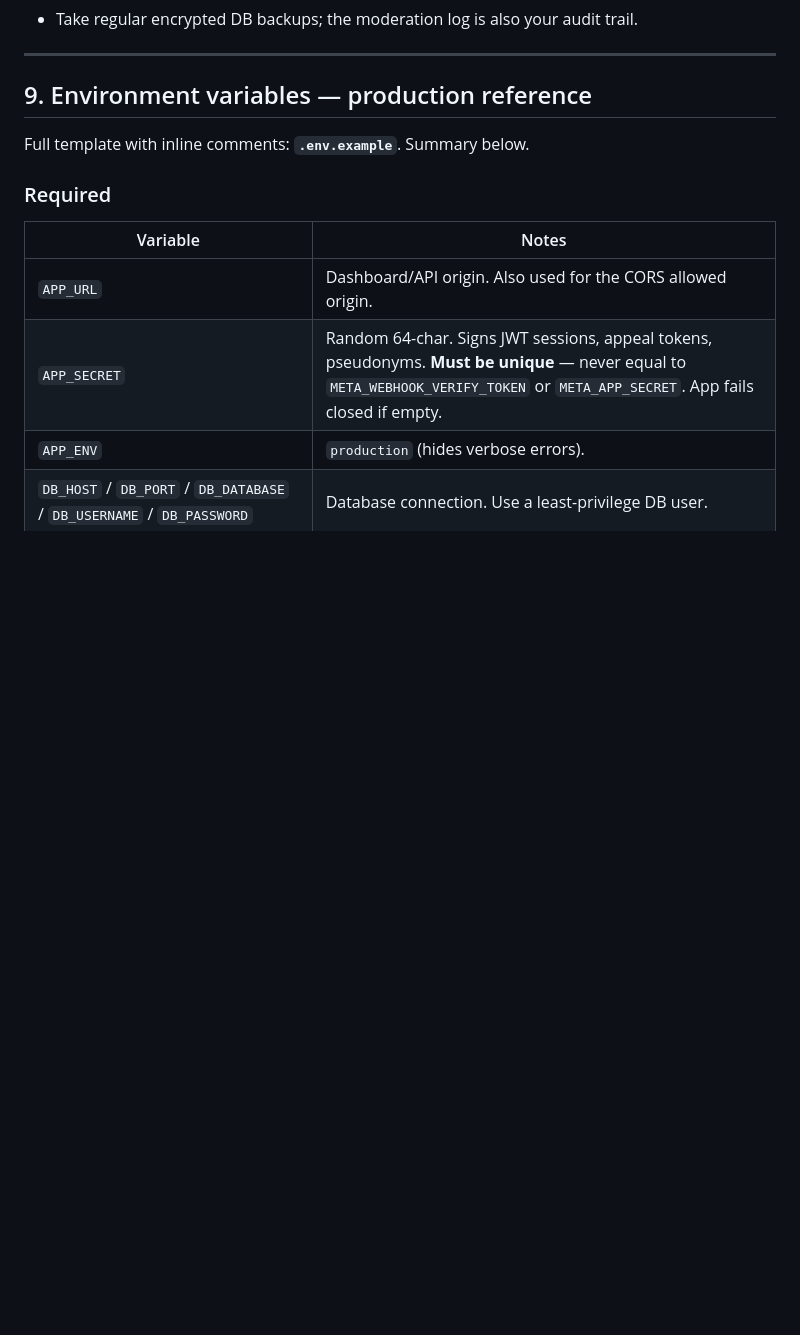
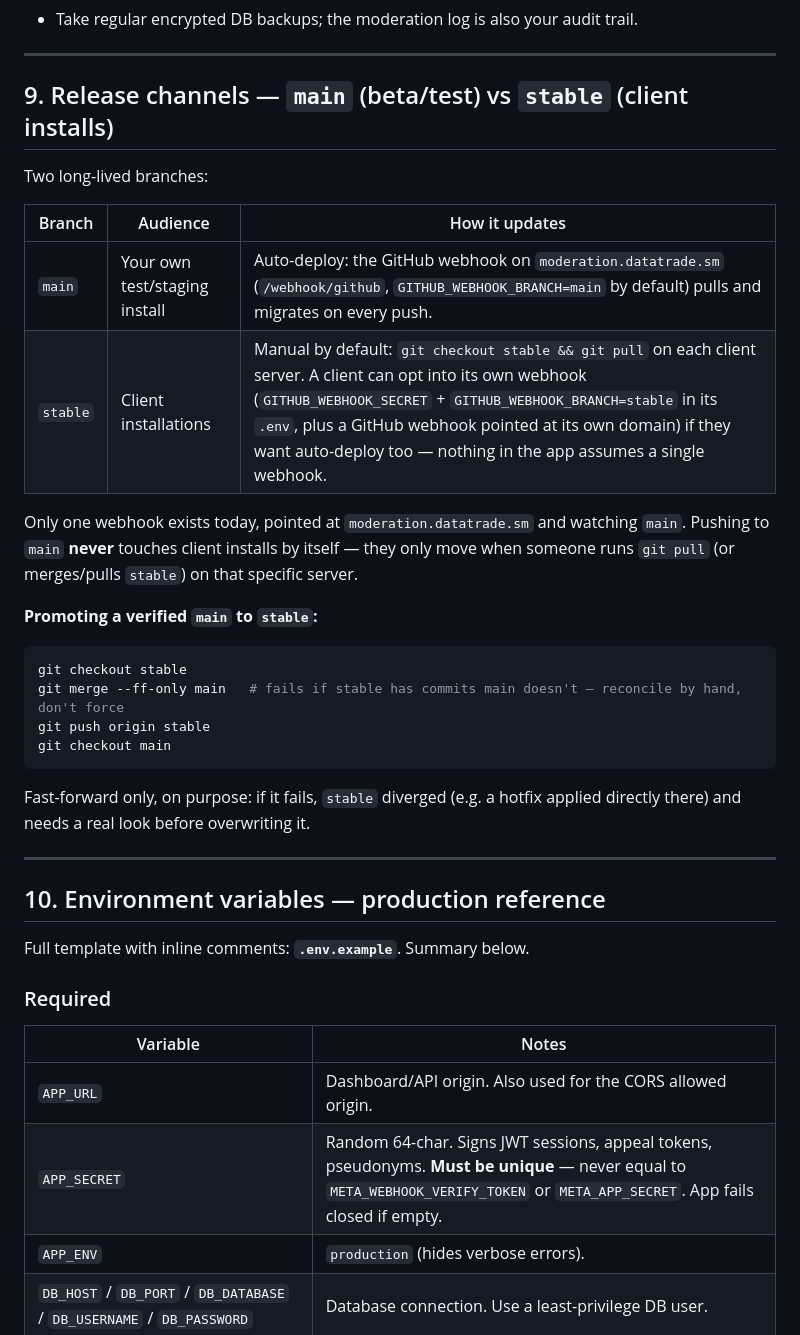
Before and after one commit to checco83casali/social-moderation-hub, a Markdown page: docs/deployment-security.md, the part around the change. Drawn GitHub-style; blank space fills up the shorter version.

Commit message:
docs: documenta i canali di release main (test) / stable (clienti)
main resta il canale di test personale (auto-deploy via webhook su
moderation.datatrade.sm, invariato). Nuovo branch stable per le
installazioni clienti, aggiornate manualmente via git pull finché non
configurano un proprio webhook. Documentato anche il comando di
promozione (merge --ff-only main -> stable).

Co-Authored-By: Claude Sonnet 5 <noreply@anthropic.com>
Claude-Session: https://claude.ai/code/session_01AsbnEviKRFWiZ5RxCRnwTp

````diff
--- a/docs/deployment-security.md
+++ b/docs/deployment-security.md
@@ -226,7 +226,34 @@ These are enforced in code and require no configuration:
 
 ---
 
-## 9. Environment variables — production reference
+## 9. Release channels — `main` (beta/test) vs `stable` (client installs)
+
+Two long-lived branches:
+
+| Branch   | Audience                          | How it updates |
+|----------|------------------------------------|-----------------|
+| `main`   | Your own test/staging install      | Auto-deploy: the GitHub webhook on `moderation.datatrade.sm` (`/webhook/github`, `GITHUB_WEBHOOK_BRANCH=main` by default) pulls and migrates on every push. |
+| `stable` | Client installations                | Manual by default: `git checkout stable && git pull` on each client server. A client can opt into its own webhook (`GITHUB_WEBHOOK_SECRET` + `GITHUB_WEBHOOK_BRANCH=stable` in its `.env`, plus a GitHub webhook pointed at its own domain) if they want auto-deploy too — nothing in the app assumes a single webhook. |
+
+Only one webhook exists today, pointed at `moderation.datatrade.sm` and watching
+`main`. Pushing to `main` **never** touches client installs by itself — they only
+move when someone runs `git pull` (or merges/pulls `stable`) on that specific server.
+
+**Promoting a verified `main` to `stable`:**
+
+```bash
+git checkout stable
+git merge --ff-only main   # fails if stable has commits main doesn't — reconcile by hand, don't force
+git push origin stable
+git checkout main
+```
+
+Fast-forward only, on purpose: if it fails, `stable` diverged (e.g. a hotfix
+applied directly there) and needs a real look before overwriting it.
+
+---
+
+## 10. Environment variables — production reference
 
 Full template with inline comments: **`.env.example`**. Summary below.
 
````
